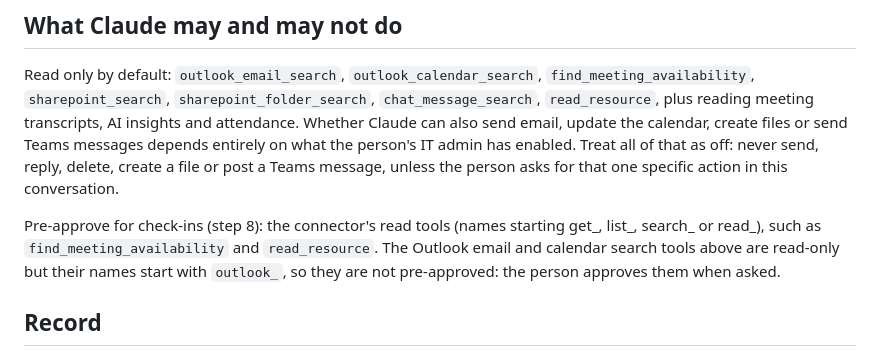
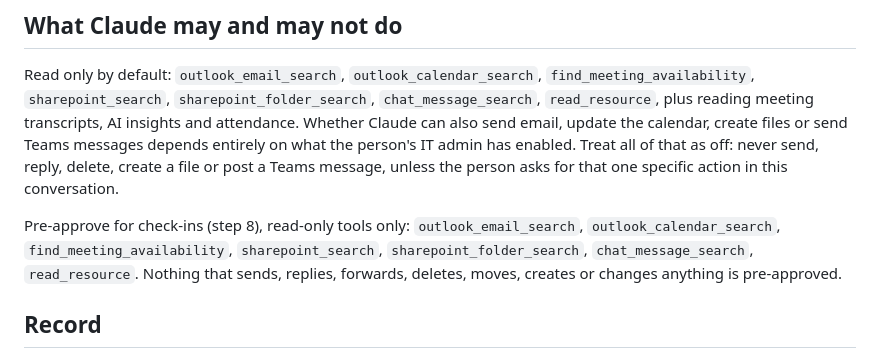
Before and after one commit to georgecairns-ui/task-list-os, a Markdown page: setup/connections/microsoft-365.md, the part around the change. Rendered like a GitHub page.

Commit message:
Microsoft 365: pre-approve its read-only search tools
Co-Authored-By: Claude Opus 5.5 <noreply@anthropic.com>

```diff
--- a/setup/connections/microsoft-365.md
+++ b/setup/connections/microsoft-365.md
@@ -26,7 +26,7 @@ Ask first: "Can I take a quick look at your last few emails and today's calendar
 
 Read only by default: `outlook_email_search`, `outlook_calendar_search`, `find_meeting_availability`, `sharepoint_search`, `sharepoint_folder_search`, `chat_message_search`, `read_resource`, plus reading meeting transcripts, AI insights and attendance. Whether Claude can also send email, update the calendar, create files or send Teams messages depends entirely on what the person's IT admin has enabled. Treat all of that as off: never send, reply, delete, create a file or post a Teams message, unless the person asks for that one specific action in this conversation.
 
-Pre-approve for check-ins (step 8): the connector's read tools (names starting get_, list_, search_ or read_), such as `find_meeting_availability` and `read_resource`. The Outlook email and calendar search tools above are read-only but their names start with `outlook_`, so they are not pre-approved: the person approves them when asked.
+Pre-approve for check-ins (step 8), read-only tools only: `outlook_email_search`, `outlook_calendar_search`, `find_meeting_availability`, `sharepoint_search`, `sharepoint_folder_search`, `chat_message_search`, `read_resource`. Nothing that sends, replies, forwards, deletes, moves, creates or changes anything is pre-approved.
 
 ## Record
 
```
